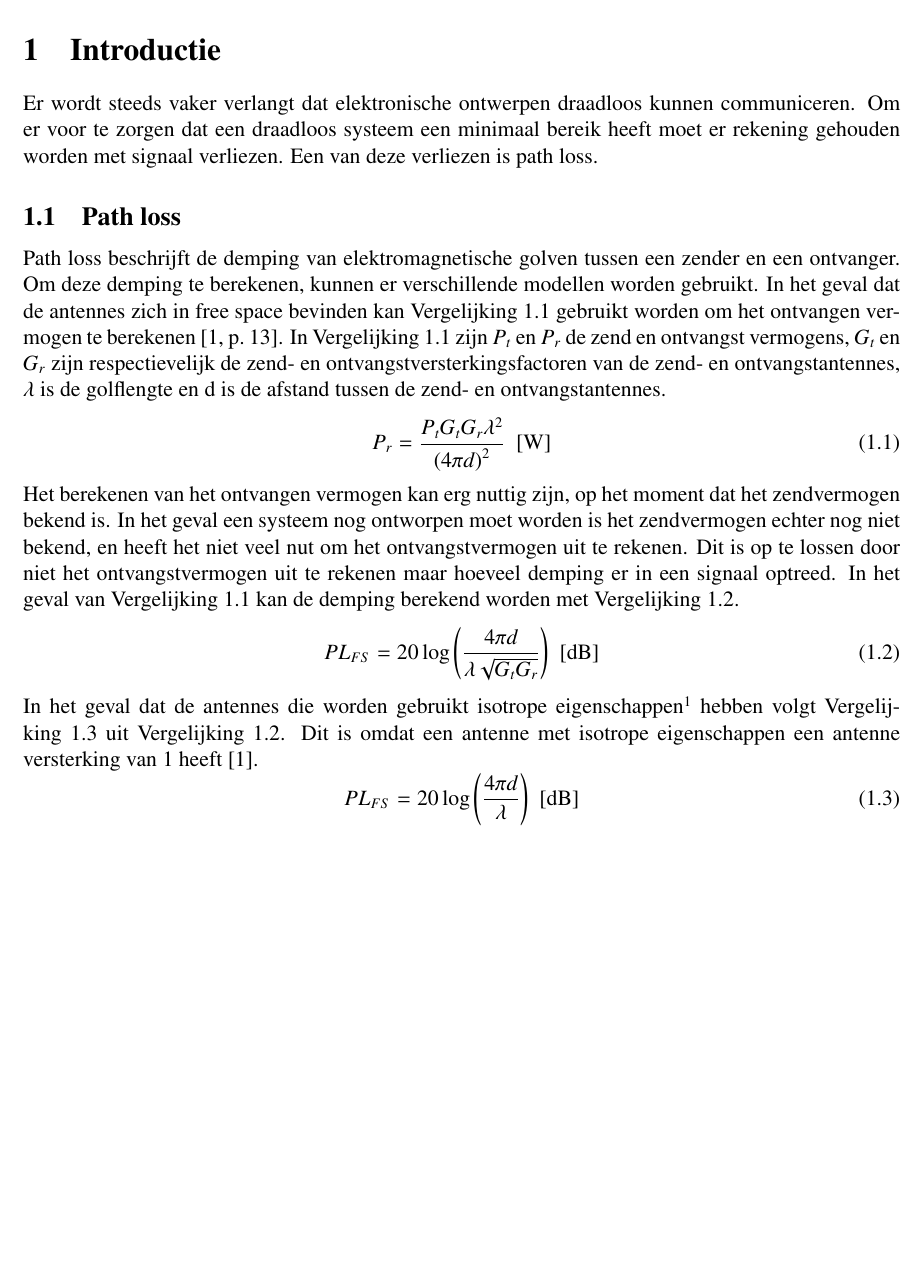
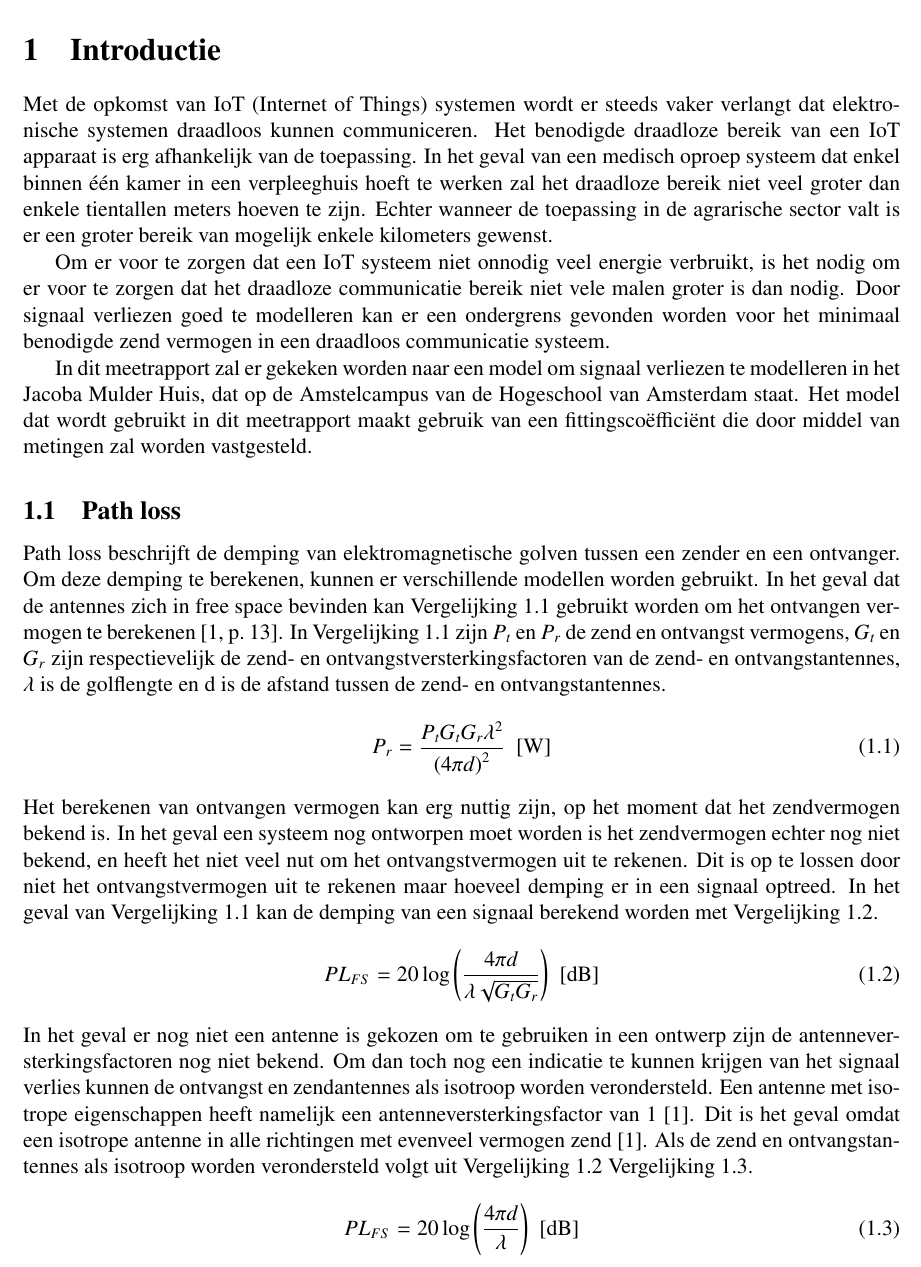
Before and after one commit to IUEngineering/sensorModules, a LaTeX document (doc/pathloss/pathloss.tex, which reads doc/pathloss/sections/introduction.tex): part of page 4 of 10 before the commit and part of page 4 of 11 after it, cut so that both start at the same text, the shorter picture padded with empty space. Compiled offline with pdfLaTeX.

Commit message:
Improve the introduction section

```diff
--- a/doc/pathloss/sections/introduction.tex
+++ b/doc/pathloss/sections/introduction.tex
@@ -2,7 +2,13 @@
 % what is pathloss
 % When designing wireless electronic systems, end users usually ask for the estimated range of the system. There are two ways that such an estimate can be obtained. The seemingly most simple one of these methods is to just do some measurements. This method is however not able to produce reliable estimates, unless the system has been tested in lots of different environments. The second method on the other hand is centered around equations that predict the signal degradation over distance. This method is also not a perfect prediction thus requiring a fitting coefficient.
 
-Er wordt steeds vaker verlangt dat elektronische ontwerpen draadloos kunnen communiceren. Om er voor te zorgen dat een draadloos systeem een minimaal bereik heeft moet er rekening gehouden worden met signaal verliezen. Een van deze verliezen is path loss.
+Met de opkomst van IoT (Internet of Things) systemen wordt er steeds vaker verlangt dat elektronische systemen draadloos kunnen communiceren. Het benodigde draadloze bereik van een IoT apparaat is erg afhankelijk van de toepassing. In het geval van een medisch oproep systeem dat enkel binnen één kamer in een verpleeghuis hoeft te werken zal het draadloze bereik niet veel groter dan enkele tientallen meters hoeven te zijn. Echter wanneer de toepassing in de agrarische sector valt is er een groter bereik van mogelijk enkele kilometers gewenst.
+
+Om er voor te zorgen dat een IoT systeem niet onnodig veel energie verbruikt, is het nodig om er voor te zorgen dat het draadloze communicatie bereik niet vele malen groter is dan nodig. Door signaal verliezen goed te modelleren kan er een ondergrens gevonden worden voor het minimaal benodigde zend vermogen in een draadloos communicatie systeem.
+
+In dit meetrapport zal er gekeken worden naar een model om signaal verliezen te modelleren in het Jacoba Mulder Huis, dat op de
+Amstelcampus van de Hogeschool van Amsterdam staat. Het model dat wordt gebruikt in dit meetrapport maakt gebruik van een fittingscoëfficiënt die door middel van metingen zal worden vastgesteld.
+% bij IoT systemen erg wisselend wat het nodige bereik van het draadloze netwerk is. Om er voor te zorgen dat een draadloos systeem een minimaal bereik heeft moet er rekening gehouden worden met signaal verliezen. Een van deze verliezen is path loss.
 
 % Opdracht en hebben dus model nodig voor path loss in het JMH
 % Specificeer frequentie van interesse
@@ -13,12 +19,14 @@ Path loss beschrijft de demping van elektromagnetische golven tussen een zender
 \begin{equation}\label{eq:receivedPowerFreeSpace}
     P_r=\frac{P_tG_tG_r\lambda^2}{\left(4\pi d\right)^2} \,\,\left[\unit{\watt}\right]
 \end{equation}
-Het berekenen van het ontvangen vermogen kan erg nuttig zijn, op het moment dat het zendvermogen bekend is. In het geval een systeem nog ontworpen moet worden is het zendvermogen echter nog niet bekend, en heeft het niet veel nut om het ontvangstvermogen uit te rekenen. Dit is op te lossen door niet het ontvangstvermogen uit te rekenen maar hoeveel demping er in een signaal optreed. In het geval van \autoref{eq:receivedPowerFreeSpace} kan de demping berekend worden met \autoref{eq:FreeSpacePathLoss}.
+Het berekenen van ontvangen vermogen kan erg nuttig zijn, op het moment dat het zendvermogen bekend is. In het geval een systeem nog ontworpen moet worden is het zendvermogen echter nog niet bekend, en heeft het niet veel nut om het ontvangstvermogen uit te rekenen. Dit is op te lossen door niet het ontvangstvermogen uit te rekenen maar hoeveel demping er in een signaal optreed. In het geval van \autoref{eq:receivedPowerFreeSpace} kan de demping van een signaal berekend worden met \autoref{eq:FreeSpacePathLoss}.
 % In het ontwerpen van communicatie systemen komt het vaak voor dat men wil weten wat de verzwakking van een signaal is in decibel. De verzwakking van een signaal kan berekend worden door \autoref{eq:receivedPowerFreeSpace} te herschrijven naar \autoref{eq:FreeSpacePathLoss}.
 \begin{equation}\label{eq:FreeSpacePathLoss}
     PL_{FS}=20\log\left(\frac{4\pi d}{\lambda\sqrt{G_tG_r}}\right) \,\,\left[\unit{\decibel}\right]
 \end{equation}
-In het geval dat de antennes die worden gebruikt isotrope eigenschappen\footnote{Antennes met isotrope eigenschappen zenden in alle richtingen met evenveel vermogen.} hebben volgt \autoref{eq:isotropicPathLoss} uit \autoref{eq:FreeSpacePathLoss}. Dit is omdat een antenne met isotrope eigenschappen een antenne versterking van $1$ heeft \cite{bensky2019shortRangeWirelessCommunication}.
+In het geval er nog niet een antenne is gekozen om te gebruiken in een ontwerp zijn de antenneversterkingsfactoren nog niet bekend. Om dan toch nog een indicatie te kunnen krijgen van het signaal verlies kunnen de ontvangst en zendantennes als isotroop worden verondersteld. Een antenne met isotrope eigenschappen heeft namelijk een antenneversterkingsfactor van 1 \cite{bensky2019shortRangeWirelessCommunication}. Dit is het geval omdat een isotrope antenne in alle richtingen met evenveel vermogen zend \cite{bensky2019shortRangeWirelessCommunication}.
+Als de zend en ontvangstantennes als isotroop worden verondersteld volgt uit \autoref{eq:FreeSpacePathLoss} \autoref{eq:isotropicPathLoss}.
+%In het geval dat de antennes die worden gebruikt isotrope eigenschappen\footnote{Antennes met isotrope eigenschappen zenden in alle richtingen met evenveel vermogen.} hebben volgt \autoref{eq:isotropicPathLoss} uit \autoref{eq:FreeSpacePathLoss}. Dit is omdat een antenne met isotrope eigenschappen een antenne versterking van $1$ heeft \cite{bensky2019shortRangeWirelessCommunication}.
 \begin{equation} \label{eq:isotropicPathLoss}
     PL_{FS}=20\log\left(\frac{4\pi d}{\lambda}\right) \,\,\left[\unit{\decibel}\right]
 \end{equation}
```
Also changed, not shown: doc/pathloss/sections/introduction.tex (4 more changed lines).
